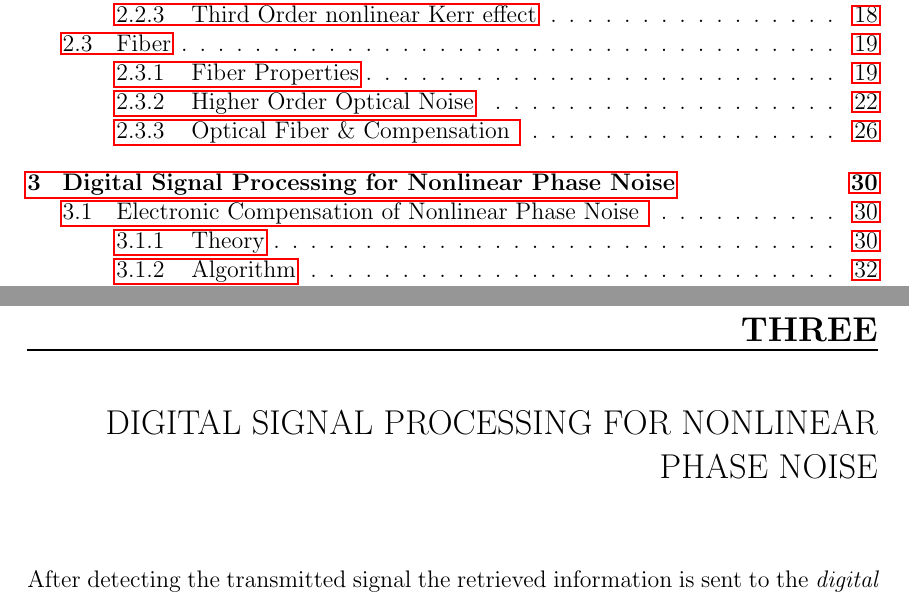
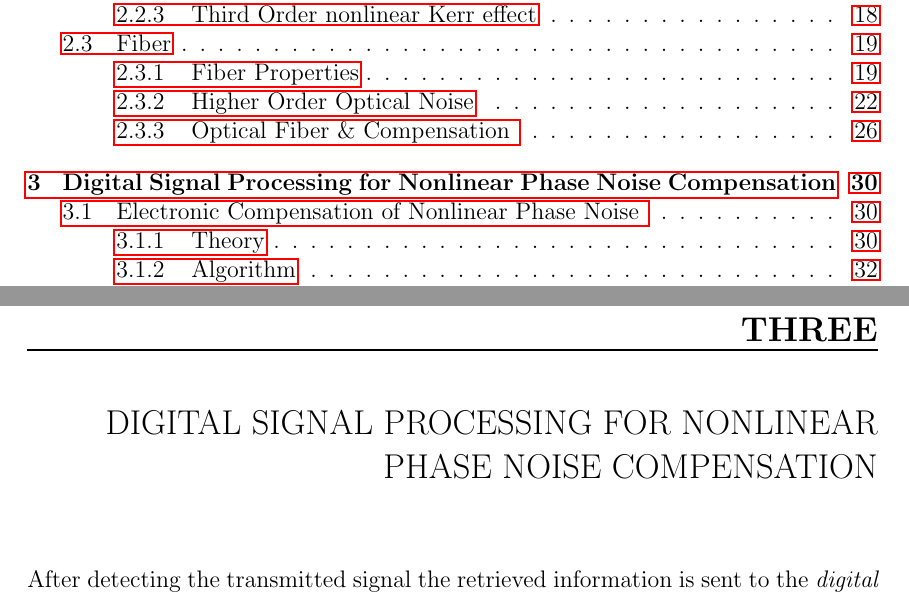
Before and after one commit to ChiefGuti/Thesis-Report, a LaTeX thesis (Thesis.tex, which reads Chapter3.tex): two parts of pages 5 and 39 of 53, joined at a grey line, cut so that both start at the same text. Compiled offline with pdfLaTeX.

Commit message:
07-05-2020

```diff
--- a/Chapter3.tex
+++ b/Chapter3.tex
@@ -2,7 +2,7 @@
 
 
 
-\chapter{Digital Signal Processing for Nonlinear Phase Noise}\label{ch:DSP}
+\chapter{Digital Signal Processing for Nonlinear Phase Noise Compensation}\label{ch:DSP}
 
 After detecting the transmitted signal the retrieved information is sent to the \textit{digital signal processing} (DSP) module where some sources of noise can be mitigated or corrected. In this Chapter two DSP schemes that mitigate nonlinear interference noise will be presented. The first method is a electronic compensation technique that has been analytically derived to preform optimal compensation of nonlinear phase shifts~\cite{NLPNDSP,liu2002improving}. This electronic scheme requires the current state of the system (fiber length, number of amplifiers and detected power) to be able to compensate for the acquired phase shift. Having this information is not always possible in a real system. Thus, a second detection scheme is implemented using machine learning to enable a nonparameter detection scheme that can characterize the  nonlinear phase noise as well as other impediments.
 
```
Also changed, not shown: 1 other file.
